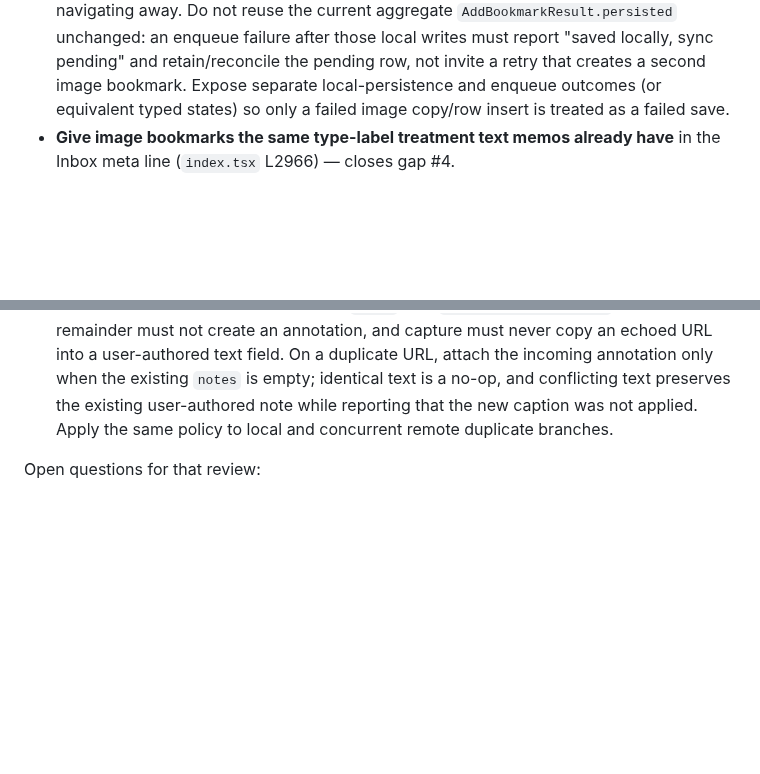
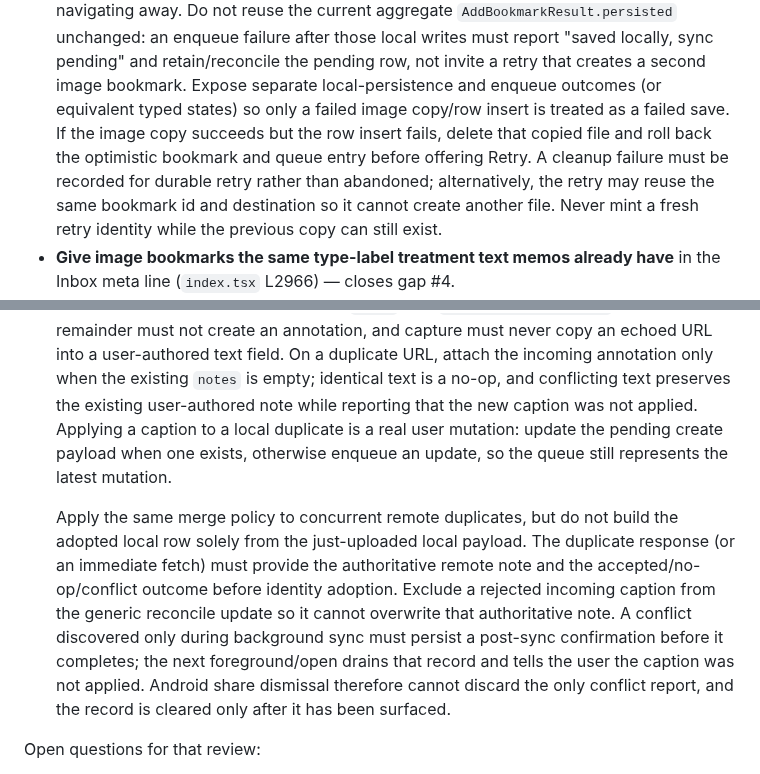
Before and after one commit to stlim0727/stash, a Markdown page: docs/design/bookmark-content-consistency.md, 2 parts joined by grey strips. Rendered like a GitHub page; blank space fills up the shorter version.

Commit message:
Resolve bookmark capture contract edge cases

```diff
--- a/docs/design/bookmark-content-consistency.md
+++ b/docs/design/bookmark-content-consistency.md
@@ -104,7 +104,13 @@ change lands.
   writes must report "saved locally, sync pending" and retain/reconcile the
   pending row, not invite a retry that creates a second image bookmark. Expose
   separate local-persistence and enqueue outcomes (or equivalent typed states)
-  so only a failed image copy/row insert is treated as a failed save.
+  so only a failed image copy/row insert is treated as a failed save. If the
+  image copy succeeds but the row insert fails, delete that copied file and
+  roll back the optimistic bookmark and queue entry before offering Retry. A
+  cleanup failure must be recorded for durable retry rather than abandoned;
+  alternatively, the retry may reuse the same bookmark id and destination so
+  it cannot create another file. Never mint a fresh retry identity while the
+  previous copy can still exist.
 - **Give image bookmarks the same type-label treatment text memos already
   have** in the Inbox meta line (`index.tsx` L2966) — closes gap #4.
 - Both changes are additive UI work with no `Bookmark` schema change and no
@@ -132,8 +138,20 @@ No text-field migration is proposed: `MemoEditor`, `description_format`, and
   text field. On a duplicate URL, attach the incoming annotation only when the
   existing `notes` is empty; identical text is a no-op, and conflicting text
   preserves the existing user-authored note while reporting that the new
-  caption was not applied. Apply the same policy to local and concurrent remote
-  duplicate branches.
+  caption was not applied. Applying a caption to a local duplicate is a real
+  user mutation: update the pending create payload when one exists, otherwise
+  enqueue an update, so the queue still represents the latest mutation.
+
+  Apply the same merge policy to concurrent remote duplicates, but do not build
+  the adopted local row solely from the just-uploaded local payload. The
+  duplicate response (or an immediate fetch) must provide the authoritative
+  remote note and the accepted/no-op/conflict outcome before identity adoption.
+  Exclude a rejected incoming caption from the generic reconcile update so it
+  cannot overwrite that authoritative note. A conflict discovered only during
+  background sync must persist a post-sync confirmation before it completes;
+  the next foreground/open drains that record and tells the user the caption
+  was not applied. Android share dismissal therefore cannot discard the only
+  conflict report, and the record is cleared only after it has been surfaced.
 
 Open questions for that review:
 
```
